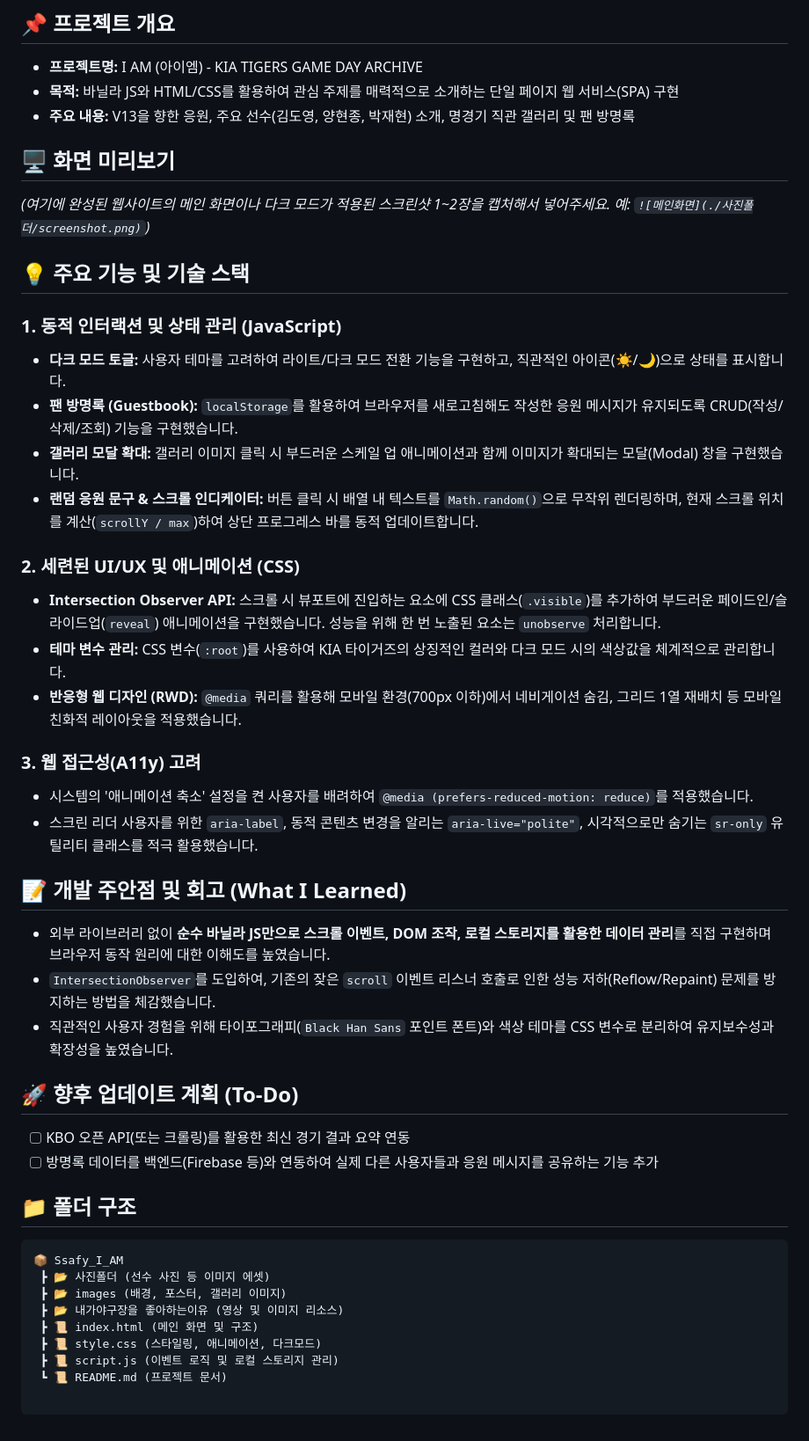
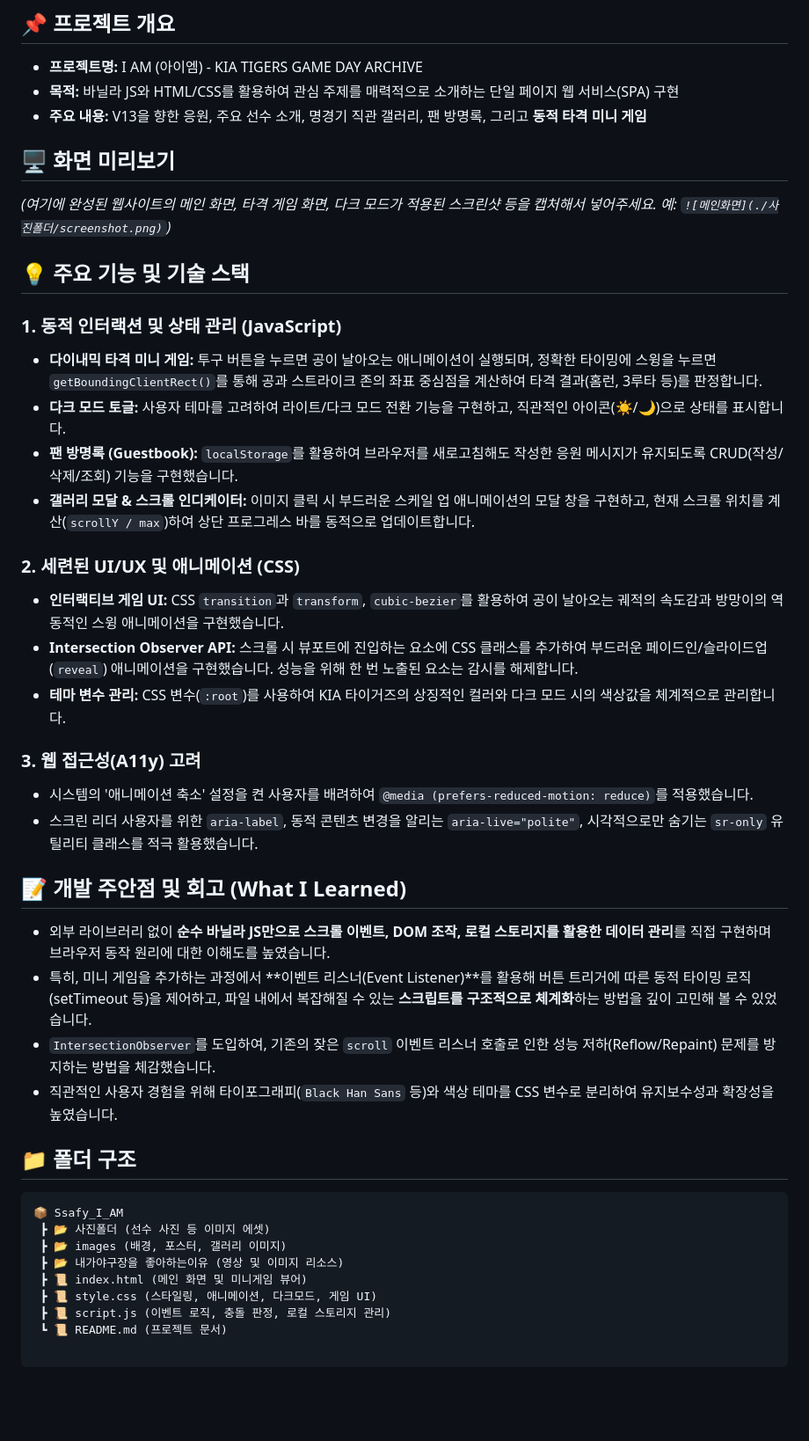
Before and after one commit to windycar/Ssafy_I_AM, a Markdown page: README.md, the part around the change. Shown at 88% size. Rendered like a GitHub page; blank space fills up the shorter version.

Commit message:
md 파일 수정

````diff
--- a/README.md
+++ b/README.md
@@ -8,23 +8,23 @@
 ## 📌 프로젝트 개요
 - **프로젝트명:** I AM (아이엠) - KIA TIGERS GAME DAY ARCHIVE
 - **목적:** 바닐라 JS와 HTML/CSS를 활용하여 관심 주제를 매력적으로 소개하는 단일 페이지 웹 서비스(SPA) 구현
-- **주요 내용:** V13을 향한 응원, 주요 선수(김도영, 양현종, 박재현) 소개, 명경기 직관 갤러리 및 팬 방명록
+- **주요 내용:** V13을 향한 응원, 주요 선수 소개, 명경기 직관 갤러리, 팬 방명록, 그리고 **동적 타격 미니 게임**
 
 ## 🖥️ 화면 미리보기
-*(여기에 완성된 웹사이트의 메인 화면이나 다크 모드가 적용된 스크린샷 1~2장을 캡처해서 넣어주세요. 예: `![메인화면](./사진폴더/screenshot.png)`)*
+*(여기에 완성된 웹사이트의 메인 화면, 타격 게임 화면, 다크 모드가 적용된 스크린샷 등을 캡처해서 넣어주세요. 예: `![메인화면](./사진폴더/screenshot.png)`)*
 
 ## 💡 주요 기능 및 기술 스택
 
 ### 1. 동적 인터랙션 및 상태 관리 (JavaScript)
+- **다이내믹 타격 미니 게임:** 투구 버튼을 누르면 공이 날아오는 애니메이션이 실행되며, 정확한 타이밍에 스윙을 누르면 `getBoundingClientRect()`를 통해 공과 스트라이크 존의 좌표 중심점을 계산하여 타격 결과(홈런, 3루타 등)를 판정합니다.
 - **다크 모드 토글:** 사용자 테마를 고려하여 라이트/다크 모드 전환 기능을 구현하고, 직관적인 아이콘(☀️/🌙)으로 상태를 표시합니다.
 - **팬 방명록 (Guestbook):** `localStorage`를 활용하여 브라우저를 새로고침해도 작성한 응원 메시지가 유지되도록 CRUD(작성/삭제/조회) 기능을 구현했습니다.
-- **갤러리 모달 확대:** 갤러리 이미지 클릭 시 부드러운 스케일 업 애니메이션과 함께 이미지가 확대되는 모달(Modal) 창을 구현했습니다.
-- **랜덤 응원 문구 & 스크롤 인디케이터:** 버튼 클릭 시 배열 내 텍스트를 `Math.random()`으로 무작위 렌더링하며, 현재 스크롤 위치를 계산(`scrollY / max`)하여 상단 프로그레스 바를 동적 업데이트합니다.
+- **갤러리 모달 & 스크롤 인디케이터:** 이미지 클릭 시 부드러운 스케일 업 애니메이션의 모달 창을 구현하고, 현재 스크롤 위치를 계산(`scrollY / max`)하여 상단 프로그레스 바를 동적으로 업데이트합니다.
 
 ### 2. 세련된 UI/UX 및 애니메이션 (CSS)
-- **Intersection Observer API:** 스크롤 시 뷰포트에 진입하는 요소에 CSS 클래스(`.visible`)를 추가하여 부드러운 페이드인/슬라이드업(`reveal`) 애니메이션을 구현했습니다. 성능을 위해 한 번 노출된 요소는 `unobserve` 처리합니다.
+- **인터랙티브 게임 UI:** CSS `transition`과 `transform`, `cubic-bezier`를 활용하여 공이 날아오는 궤적의 속도감과 방망이의 역동적인 스윙 애니메이션을 구현했습니다.
+- **Intersection Observer API:** 스크롤 시 뷰포트에 진입하는 요소에 CSS 클래스를 추가하여 부드러운 페이드인/슬라이드업(`reveal`) 애니메이션을 구현했습니다. 성능을 위해 한 번 노출된 요소는 감시를 해제합니다.
 - **테마 변수 관리:** CSS 변수(`:root`)를 사용하여 KIA 타이거즈의 상징적인 컬러와 다크 모드 시의 색상값을 체계적으로 관리합니다.
-- **반응형 웹 디자인 (RWD):** `@media` 쿼리를 활용해 모바일 환경(700px 이하)에서 네비게이션 숨김, 그리드 1열 재배치 등 모바일 친화적 레이아웃을 적용했습니다.
 
 ### 3. 웹 접근성(A11y) 고려
 - 시스템의 '애니메이션 축소' 설정을 켠 사용자를 배려하여 `@media (prefers-reduced-motion: reduce)`를 적용했습니다.
@@ -32,12 +32,9 @@
 
 ## 📝 개발 주안점 및 회고 (What I Learned)
 - 외부 라이브러리 없이 **순수 바닐라 JS만으로 스크롤 이벤트, DOM 조작, 로컬 스토리지를 활용한 데이터 관리**를 직접 구현하며 브라우저 동작 원리에 대한 이해도를 높였습니다.
+- 특히, 미니 게임을 추가하는 과정에서 **이벤트 리스너(Event Listener)**를 활용해 버튼 트리거에 따른 동적 타이밍 로직(setTimeout 등)을 제어하고, 파일 내에서 복잡해질 수 있는 **스크립트를 구조적으로 체계화**하는 방법을 깊이 고민해 볼 수 있었습니다.
 - `IntersectionObserver`를 도입하여, 기존의 잦은 `scroll` 이벤트 리스너 호출로 인한 성능 저하(Reflow/Repaint) 문제를 방지하는 방법을 체감했습니다.
-- 직관적인 사용자 경험을 위해 타이포그래피(`Black Han Sans` 포인트 폰트)와 색상 테마를 CSS 변수로 분리하여 유지보수성과 확장성을 높였습니다.
-
-## 🚀 향후 업데이트 계획 (To-Do)
-- [ ] KBO 오픈 API(또는 크롤링)를 활용한 최신 경기 결과 요약 연동
-- [ ] 방명록 데이터를 백엔드(Firebase 등)와 연동하여 실제 다른 사용자들과 응원 메시지를 공유하는 기능 추가
+- 직관적인 사용자 경험을 위해 타이포그래피(`Black Han Sans` 등)와 색상 테마를 CSS 변수로 분리하여 유지보수성과 확장성을 높였습니다.
 
 ## 📁 폴더 구조
 ```text
@@ -45,7 +42,7 @@
  ┣ 📂 사진폴더 (선수 사진 등 이미지 에셋)
  ┣ 📂 images (배경, 포스터, 갤러리 이미지)
  ┣ 📂 내가야구장을 좋아하는이유 (영상 및 이미지 리소스)
- ┣ 📜 index.html (메인 화면 및 구조)
- ┣ 📜 style.css (스타일링, 애니메이션, 다크모드)
- ┣ 📜 script.js (이벤트 로직 및 로컬 스토리지 관리)
+ ┣ 📜 index.html (메인 화면 및 미니게임 뷰어)
+ ┣ 📜 style.css (스타일링, 애니메이션, 다크모드, 게임 UI)
+ ┣ 📜 script.js (이벤트 로직, 충돌 판정, 로컬 스토리지 관리)
  ┗ 📜 README.md (프로젝트 문서)
````
